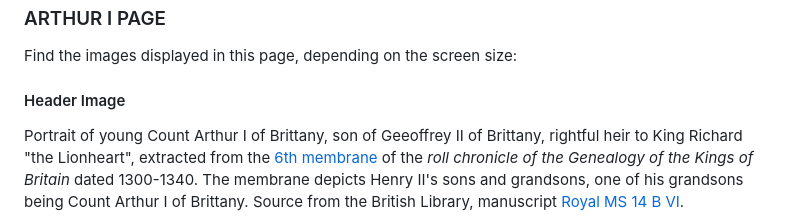
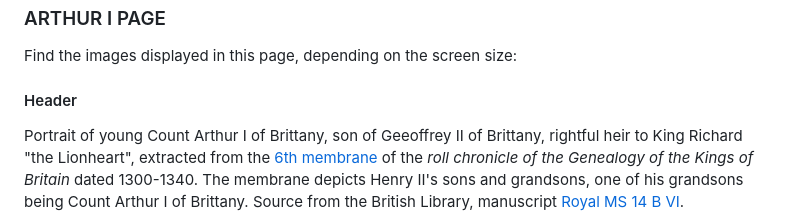
Before and after one commit to Ethra8/history_beyond_myth, a Markdown page: README.md, the part around one of its changes. Drawn GitHub-style.

```diff
--- a/README.md
+++ b/README.md
@@ -293,7 +293,7 @@ Full caption of the whole page [f.361v](https://www.bl.uk/manuscripts/Viewer.asp
 ### ARTHUR I PAGE
 Find the images displayed in this page, depending on the screen size:
 
-#### Header Image
+#### Header
 Portrait of young Count Arthur I of Brittany, son of Geeoffrey II of Brittany, rightful heir to King Richard "the Lionheart", extracted from the [6th membrane](https://www.bl.uk/manuscripts/Viewer.aspx?ref=royal_ms_14_b_vi_f006r) of the *roll chronicle of the Genealogy of the Kings of Britain* dated 1300-1340. The membrane depicts Henry II's sons and grandsons, one of his grandsons being Count Arthur I of Brittany. Source from the British Library, manuscript [Royal MS 14 B VI](https://www.bl.uk/manuscripts/Viewer.aspx?ref=royal_ms_14_b_vi).
 
         * **TABLETS AND LAPTOPS** (min. 578px width): 150px width, 175px height
```
Also changed, not shown: other parts of README.md (+2 -2 lines).
